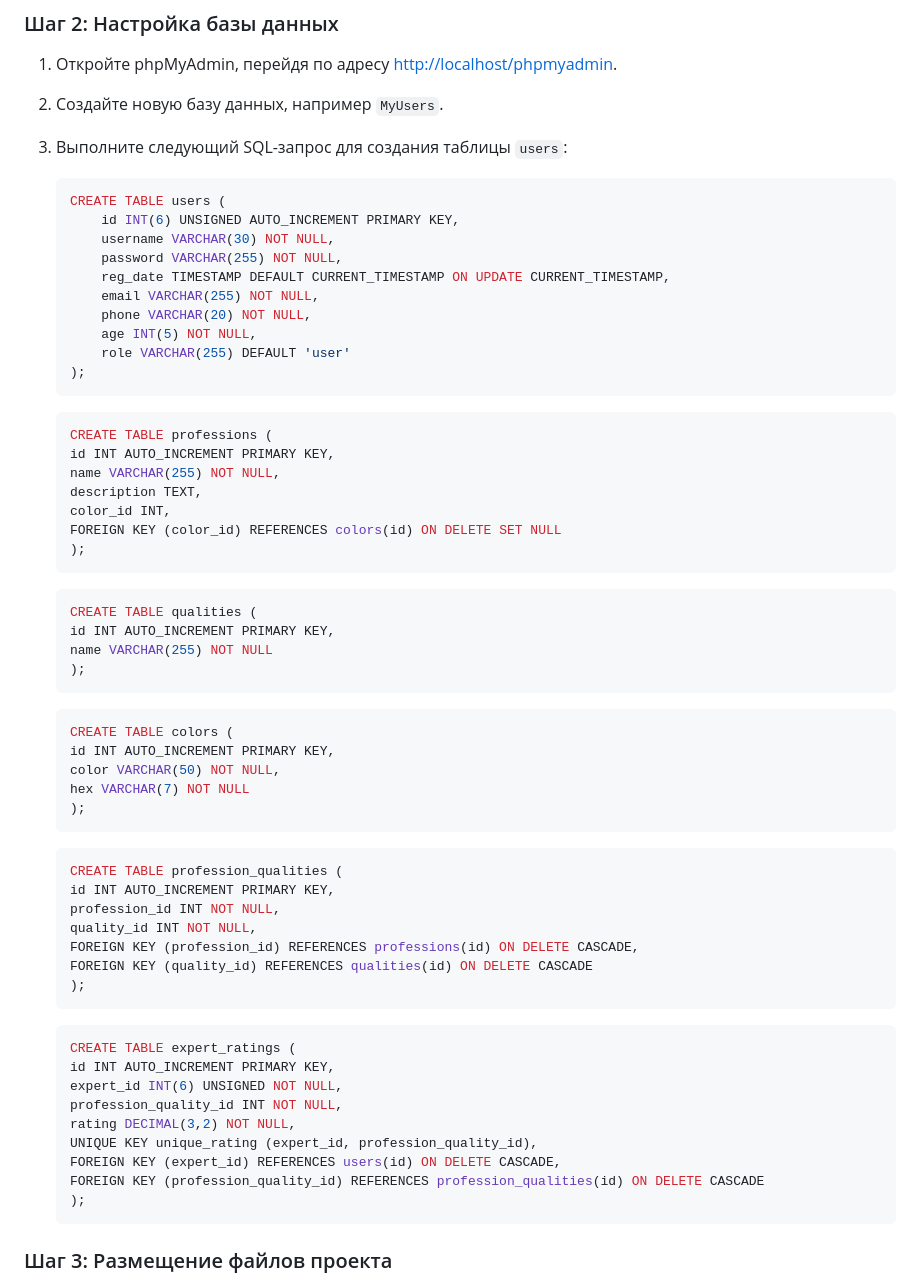
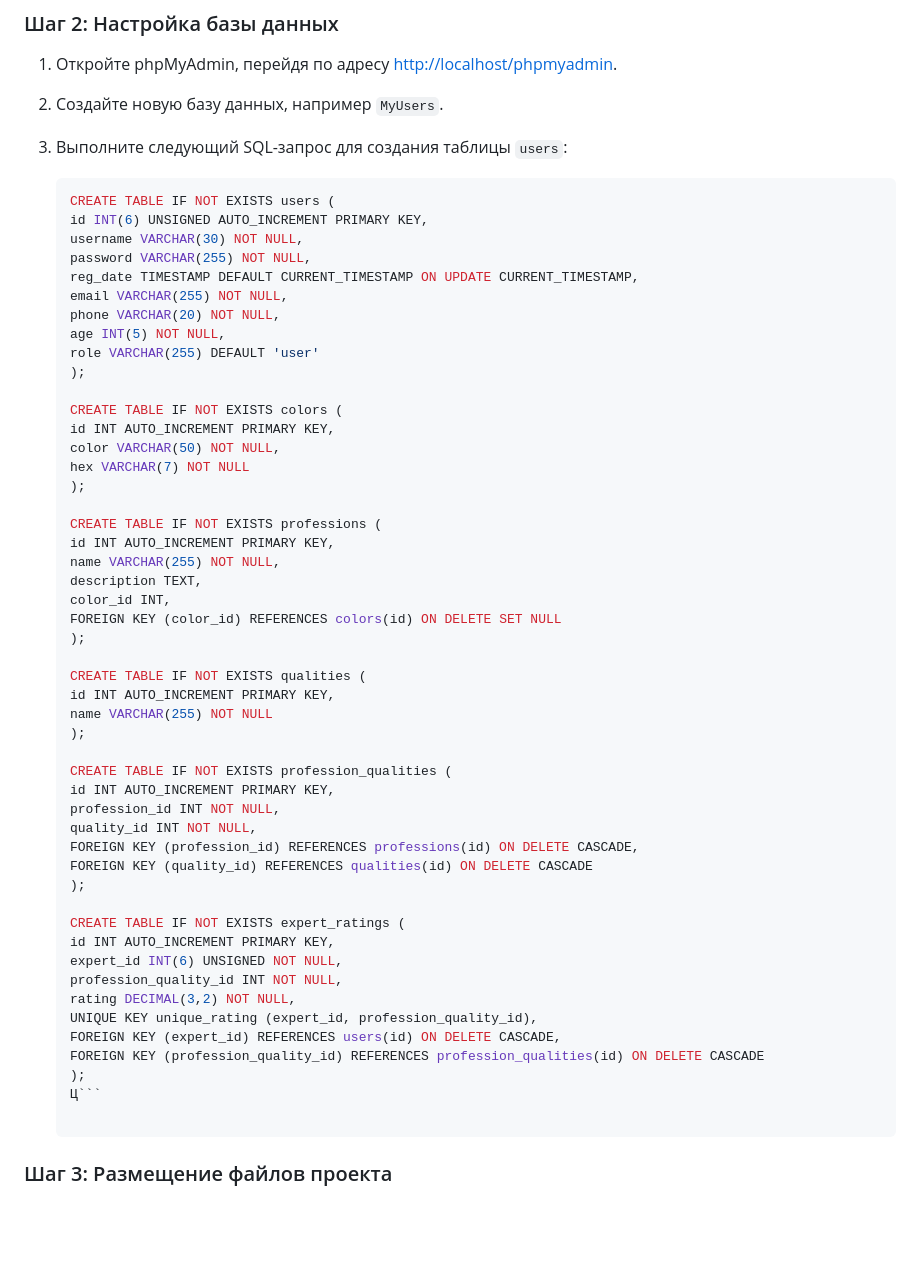
Before and after one commit to IXITMANI/OUPIDIDY, a Markdown page: README.md, the part around the change. GitHub-like rendering; blank space fills up the shorter version.

Commit message:
update README with SQL table creation statements and ensure existence checks for tables

````diff
--- a/README.md
+++ b/README.md
@@ -18,50 +18,45 @@ Itmo Web-programming
 3. Выполните следующий SQL-запрос для создания таблицы `users`:
 
     ```sql
-    CREATE TABLE users (
-        id INT(6) UNSIGNED AUTO_INCREMENT PRIMARY KEY,
-        username VARCHAR(30) NOT NULL,
-        password VARCHAR(255) NOT NULL,
-        reg_date TIMESTAMP DEFAULT CURRENT_TIMESTAMP ON UPDATE CURRENT_TIMESTAMP,
-        email VARCHAR(255) NOT NULL,
-        phone VARCHAR(20) NOT NULL,
-        age INT(5) NOT NULL,
-        role VARCHAR(255) DEFAULT 'user'
+    CREATE TABLE IF NOT EXISTS users (
+    id INT(6) UNSIGNED AUTO_INCREMENT PRIMARY KEY,
+    username VARCHAR(30) NOT NULL,
+    password VARCHAR(255) NOT NULL,
+    reg_date TIMESTAMP DEFAULT CURRENT_TIMESTAMP ON UPDATE CURRENT_TIMESTAMP,
+    email VARCHAR(255) NOT NULL,
+    phone VARCHAR(20) NOT NULL,
+    age INT(5) NOT NULL,
+    role VARCHAR(255) DEFAULT 'user'
     );
-    ```
-    ```sql
-    CREATE TABLE professions (
+
+    CREATE TABLE IF NOT EXISTS colors (
+    id INT AUTO_INCREMENT PRIMARY KEY,
+    color VARCHAR(50) NOT NULL,
+    hex VARCHAR(7) NOT NULL
+    );
+
+    CREATE TABLE IF NOT EXISTS professions (
     id INT AUTO_INCREMENT PRIMARY KEY,
     name VARCHAR(255) NOT NULL,
     description TEXT,
     color_id INT,
     FOREIGN KEY (color_id) REFERENCES colors(id) ON DELETE SET NULL
     );
-    ```
-    ```sql
-    CREATE TABLE qualities (
+
+    CREATE TABLE IF NOT EXISTS qualities (
     id INT AUTO_INCREMENT PRIMARY KEY,
     name VARCHAR(255) NOT NULL
     );
-    ```
-    ```sql
-    CREATE TABLE colors (
-    id INT AUTO_INCREMENT PRIMARY KEY,
-    color VARCHAR(50) NOT NULL,
-    hex VARCHAR(7) NOT NULL
-    );
-    ```
-    ```sql
-    CREATE TABLE profession_qualities (
+
+    CREATE TABLE IF NOT EXISTS profession_qualities (
     id INT AUTO_INCREMENT PRIMARY KEY,
     profession_id INT NOT NULL,
     quality_id INT NOT NULL,
     FOREIGN KEY (profession_id) REFERENCES professions(id) ON DELETE CASCADE,
     FOREIGN KEY (quality_id) REFERENCES qualities(id) ON DELETE CASCADE
     );
-    ```
-    ```sql
-    CREATE TABLE expert_ratings (
+
+    CREATE TABLE IF NOT EXISTS expert_ratings (
     id INT AUTO_INCREMENT PRIMARY KEY,
     expert_id INT(6) UNSIGNED NOT NULL,
     profession_quality_id INT NOT NULL,
@@ -70,7 +65,7 @@ Itmo Web-programming
     FOREIGN KEY (expert_id) REFERENCES users(id) ON DELETE CASCADE,
     FOREIGN KEY (profession_quality_id) REFERENCES profession_qualities(id) ON DELETE CASCADE
     );
-    ```
+    Ц```
 
 ### Шаг 3: Размещение файлов проекта
  Скопируйте файлы проекта в папку `C:\xampp\htdocs\OUPIDIDY\`.
````
